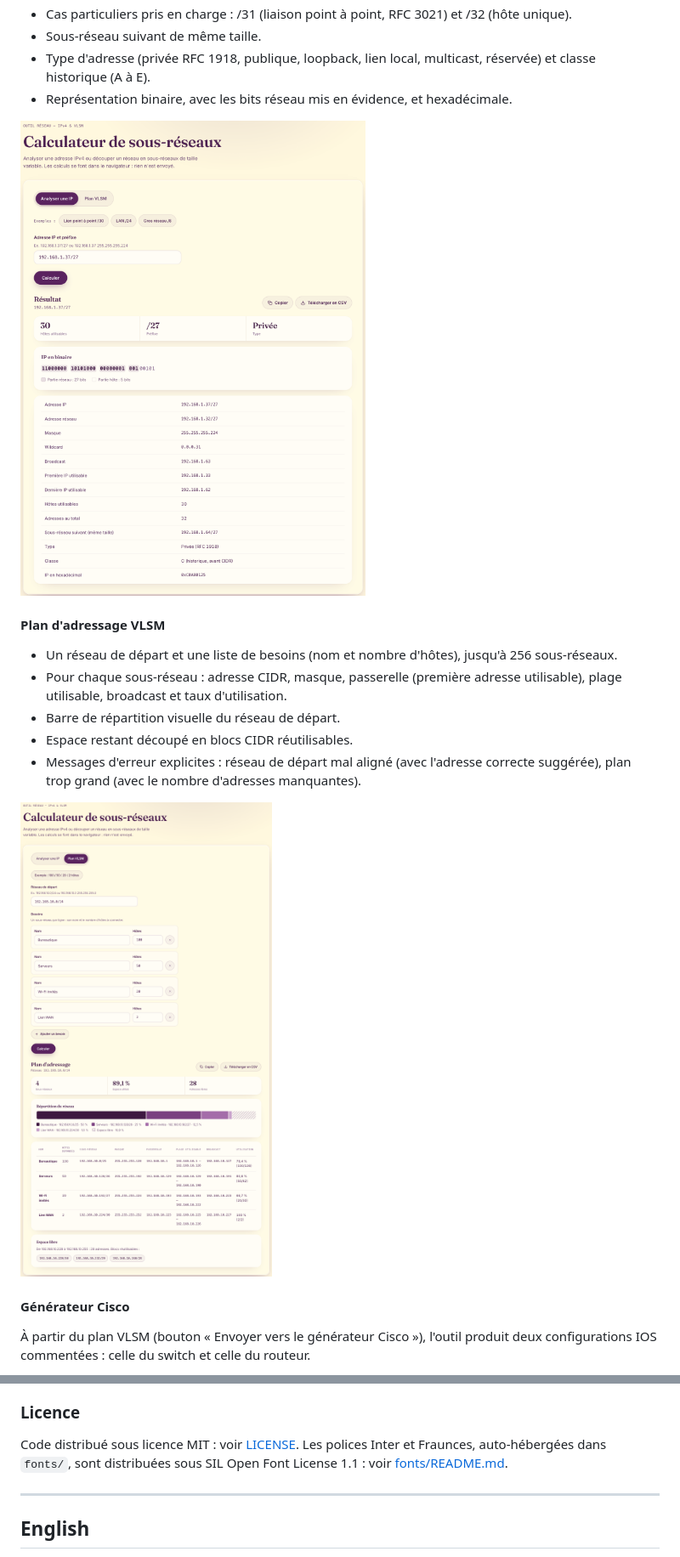
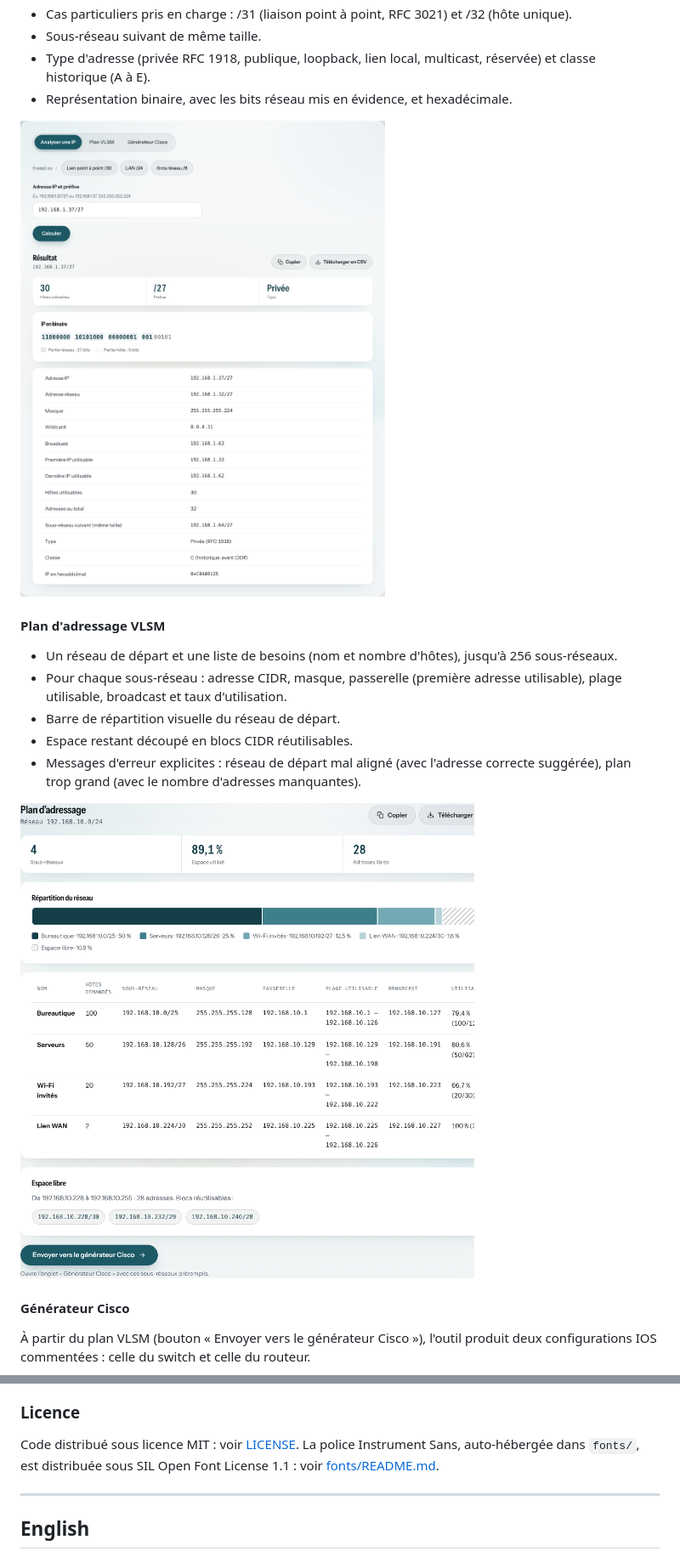
Before and after one commit to angele-os/net-toolkit, a Markdown page: README.md, 2 parts joined by grey strips. Shown: that part at 85% size. GitHub-like rendering; pictures changed too: docs/capture-ip.png, docs/capture-vlsm.png.

```diff
--- a/README.md
+++ b/README.md
@@ -151,7 +151,7 @@ net-toolkit est une page statique : pas de serveur, pas de base de données, pas
 
 ### Licence
 
-Code distribué sous licence MIT : voir [LICENSE](LICENSE). Les polices Inter et Fraunces, auto-hébergées dans `fonts/`, sont distribuées sous SIL Open Font License 1.1 : voir [fonts/README.md](fonts/README.md).
+Code distribué sous licence MIT : voir [LICENSE](LICENSE). La police Instrument Sans, auto-hébergée dans `fonts/`, est distribuée sous SIL Open Font License 1.1 : voir [fonts/README.md](fonts/README.md).
 
 ---
 
```
Also changed, not shown: other parts of README.md (+1 -1 lines), fonts/README.md (+2 -3 lines), 7 other files.
